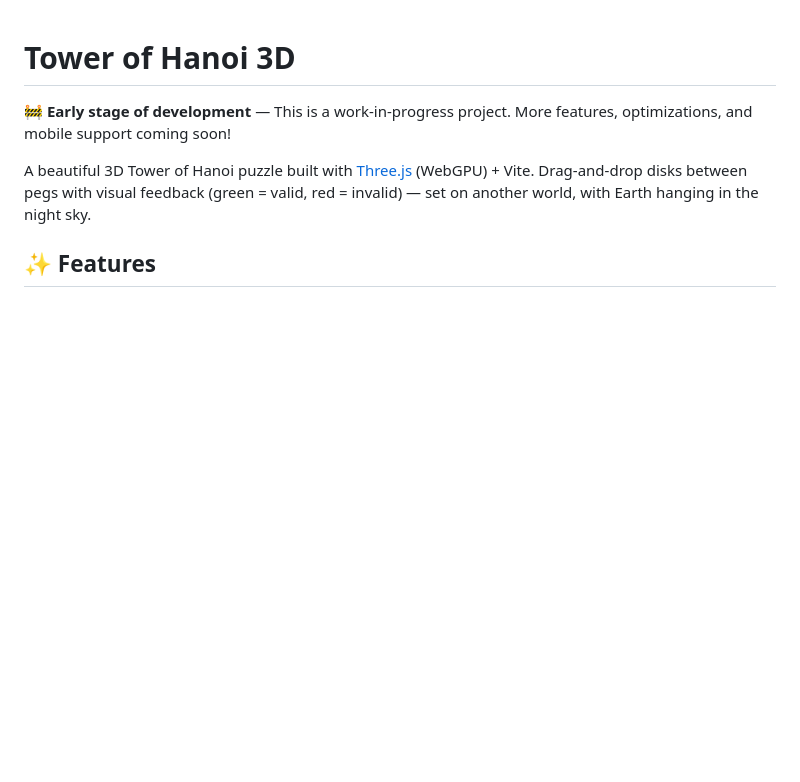
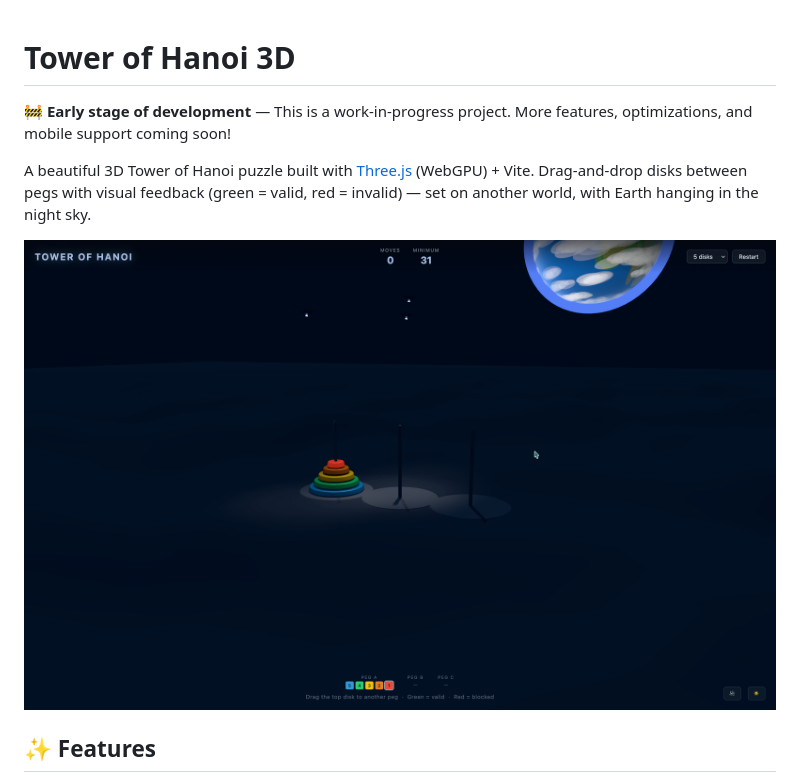
Before and after one commit to anisches/towerHanoi, a Markdown page: README.md, the part around the change. GitHub-like rendering; pictures changed too: screenshot.png; blank space fills up the shorter version.

Commit message:
Update screenshot to night scene with Earth, embed it in README

```diff
--- a/README.md
+++ b/README.md
@@ -3,6 +3,8 @@
 🚧 **Early stage of development** — This is a work-in-progress project. More features, optimizations, and mobile support coming soon!
 
 A beautiful 3D Tower of Hanoi puzzle built with [Three.js](https://threejs.org/) (WebGPU) + Vite. Drag-and-drop disks between pegs with visual feedback (green = valid, red = invalid) — set on another world, with Earth hanging in the night sky.
+
+![Tower of Hanoi 3D — night scene with Earth in the sky](screenshot.png)
 
 ## ✨ Features
 - **Interactive 3D gameplay** — Drag the top disk only
```
